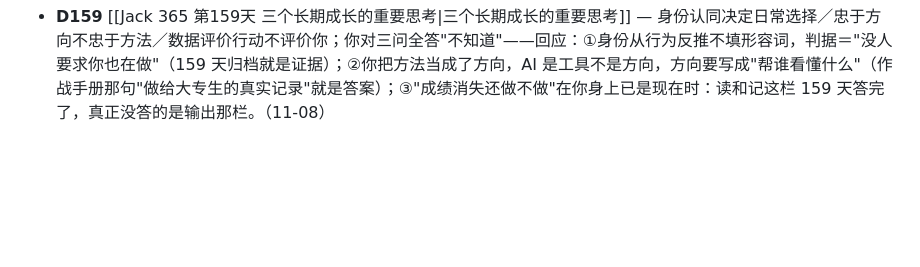
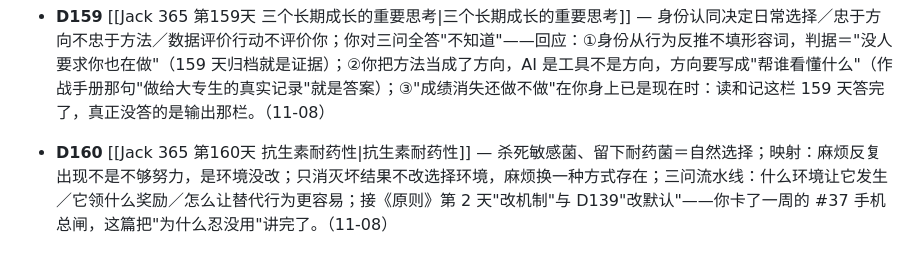
Before and after one commit to wdfxf/notes, a Markdown page: Jack思想实验.md, the part around the change. Drawn GitHub-style; blank space fills up the shorter version.

Commit message:
vault: D160 抗生素耐药性+目录更新

```diff
--- a/Jack思想实验.md
+++ b/Jack思想实验.md
@@ -87,3 +87,4 @@ updated: 2026-11-08
 - <span style="color:rgb(222, 60, 54)"><b>D157</b></span> [[Jack 365 第157天 改变最好的方法|改变最好的方法]] — 写日记：人的记忆会不自觉修改自己（赚钱后觉得早看对、失败后觉得早担心），写下来回头才知道是判断正确还是运气好；每天五分钟三点：发生了什么（不流水账）／当时怎么想（记真实情绪和判断）／明天改变什么；你问"平淡日记什么"——日记记的是判断不是事件，"下午没事干时干了什么"正是默认项现形（接D147）；给三行填空模板写进已有的每日一记，不新建系统。与《原则》第3/6天的书面理由同根：这是日常版。（11-08）
 - <span style="color:rgb(222, 60, 54)"><b>D158</b></span> [[Jack 365 第158天 会计思维|会计思维]] — 资产＝负债＋股东权益；复式记账＝每笔交易都有两栏，没有只记一栏的；人生版：高薪换陪伴时间、新项目换责任压力、粉丝换维护成本；"活得累是因为只计算得到的好处，没计算背后的代价"；练习＝两栏表（左：能得到什么；右：要付出什么＋承担哪些风险）；补丁：右栏最该看的是"可逆性"（D148），且这张表能筛掉假机会。（11-08）
 - <span style="color:rgb(222, 60, 54)"><b>D159</b></span> [[Jack 365 第159天 三个长期成长的重要思考|三个长期成长的重要思考]] — 身份认同决定日常选择／忠于方向不忠于方法／数据评价行动不评价你；你对三问全答"不知道"——回应：①身份从行为反推不填形容词，判据＝"没人要求你也在做"（159 天归档就是证据）；②你把方法当成了方向，AI 是工具不是方向，方向要写成"帮谁看懂什么"（作战手册那句"做给大专生的真实记录"就是答案）；③"成绩消失还做不做"在你身上已是现在时：读和记这栏 159 天答完了，真正没答的是输出那栏。（11-08）
+- <span style="color:rgb(222, 60, 54)"><b>D160</b></span> [[Jack 365 第160天 抗生素耐药性|抗生素耐药性]] — 杀死敏感菌、留下耐药菌＝自然选择；映射：麻烦反复出现不是不够努力，是环境没改；只消灭坏结果不改选择环境，麻烦换一种方式存在；三问流水线：什么环境让它发生／它领什么奖励／怎么让替代行为更容易；接《原则》第 2 天"改机制"与 D139"改默认"——你卡了一周的 #37 手机总闸，这篇把"为什么忍没用"讲完了。（11-08）
```
